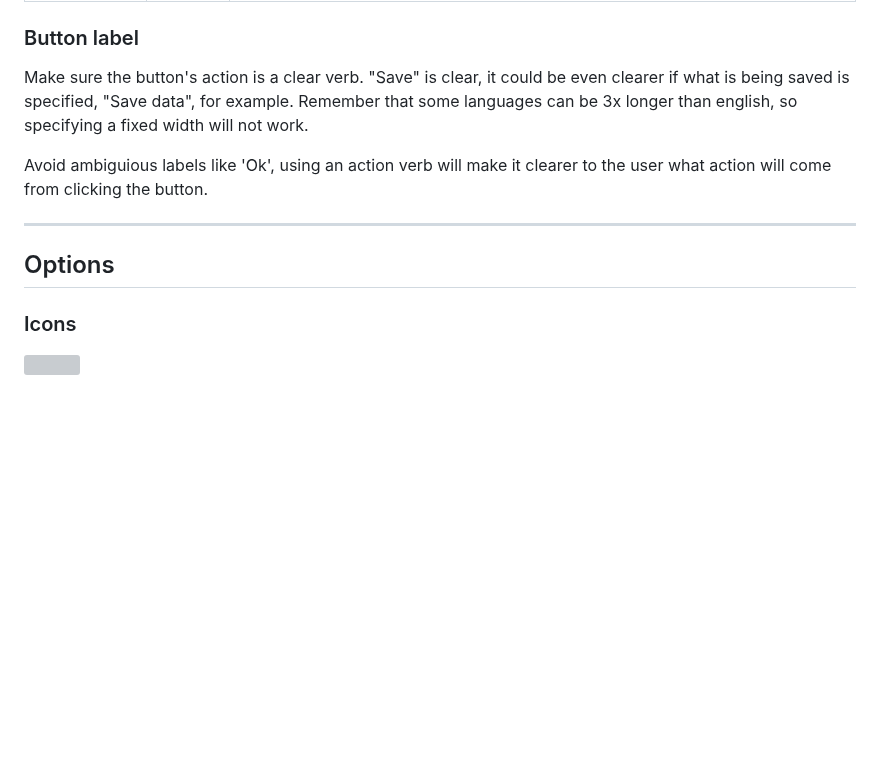
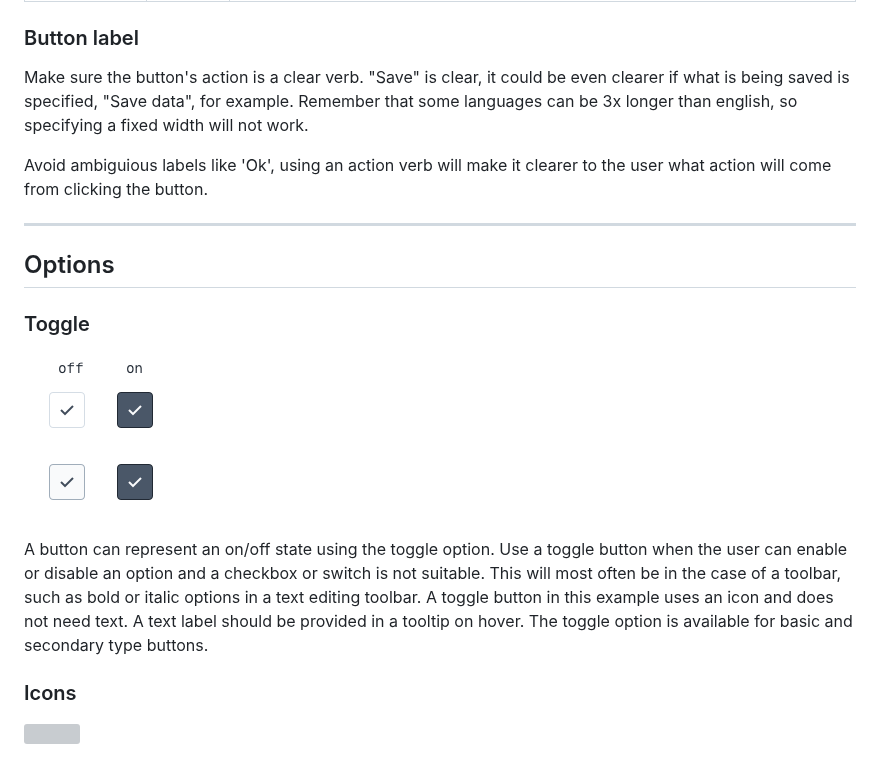
Before and after one commit to dhis2/design-system, a Markdown page: atoms/button.md, the part around one of its changes. GitHub-like rendering; pictures changed too: images/button-toggle.png (added); blank space fills up the shorter version; grey boxes are pictures that could not be loaded.

Commit message:
feat: toggle button documentation

```diff
--- a/atoms/button.md
+++ b/atoms/button.md
@@ -39,5 +39,6 @@ Type | View | Usage
 
 ### Button label
+
 Make sure the button's action is a clear verb. "Save" is clear, it could be even clearer if what is being saved is specified, "Save data", for example. Remember that some languages can be 3x longer than english, so specifying a fixed width will not work.
 
 Avoid ambiguious labels like 'Ok', using an action verb will make it clearer to the user what action will come from clicking the button.
@@ -45,6 +46,12 @@ Avoid ambiguious labels like 'Ok', using an action verb will make it clearer to
 ---
 
 ## Options
+
+### Toggle
+
+![](../images/button-toggle.png)
+
+A button can represent an on/off state using the toggle option. Use a toggle button when the user can enable or disable an option and a checkbox or switch is not suitable. This will most often be in the case of a toolbar, such as bold or italic options in a text editing toolbar. A toggle button in this example uses an icon and does not need text. A text label should be provided in a tooltip on hover. The toggle option is available for basic and secondary type buttons.
 
 ### Icons
 
```
Also changed, not shown: other parts of atoms/button.md (+16 -16 lines).
